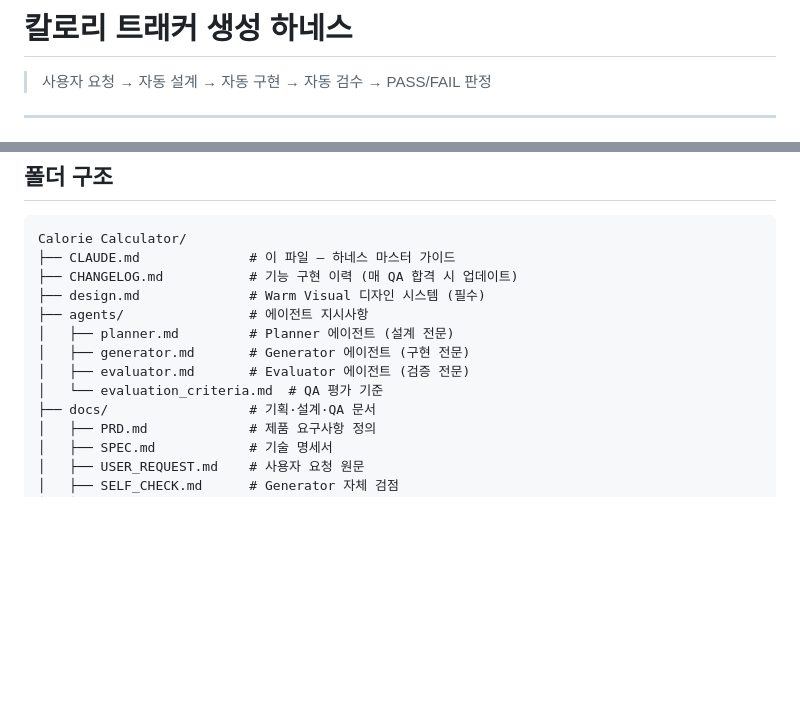
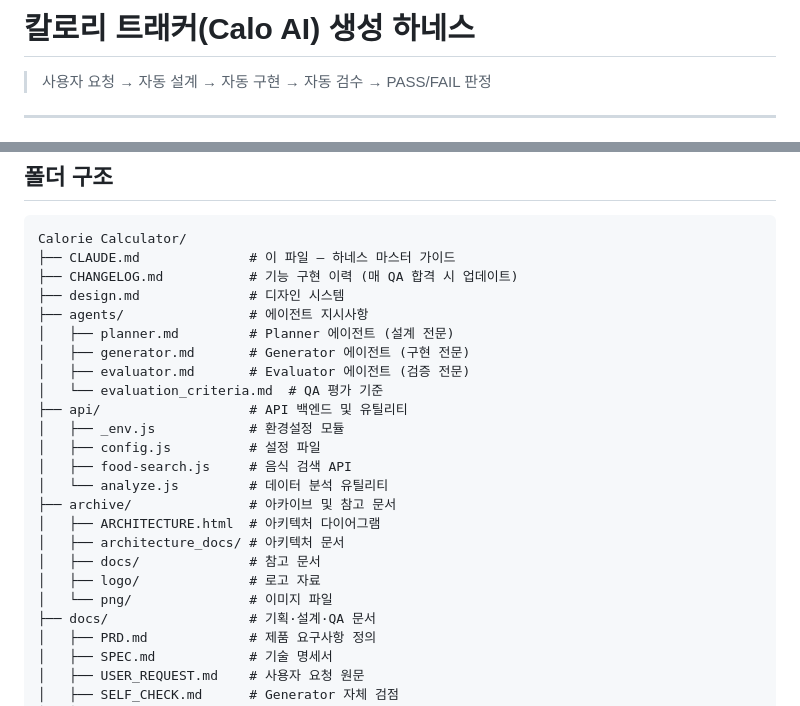
Before and after one commit to yong9098-design/calorie_AI, a Markdown page: CLAUDE.md, 2 parts joined by grey strips. GitHub-like rendering; blank space fills up the shorter version.

Commit message:
docs: CLAUDE.md 폴더 구조에 api, archive 폴더 추가

```diff
--- a/CLAUDE.md
+++ b/CLAUDE.md
@@ -1,4 +1,4 @@
-# 칼로리 트래커 생성 하네스
+# 칼로리 트래커(Calo AI) 생성 하네스
 
 > 사용자 요청 → 자동 설계 → 자동 구현 → 자동 검수 → PASS/FAIL 판정
 
@@ -46,12 +46,23 @@
 Calorie Calculator/
 ├── CLAUDE.md              # 이 파일 — 하네스 마스터 가이드
 ├── CHANGELOG.md           # 기능 구현 이력 (매 QA 합격 시 업데이트)
-├── design.md              # Warm Visual 디자인 시스템 (필수)
+├── design.md              # 디자인 시스템
 ├── agents/                # 에이전트 지시사항
 │   ├── planner.md         # Planner 에이전트 (설계 전문)
 │   ├── generator.md       # Generator 에이전트 (구현 전문)
 │   ├── evaluator.md       # Evaluator 에이전트 (검증 전문)
 │   └── evaluation_criteria.md  # QA 평가 기준
+├── api/                   # API 백엔드 및 유틸리티
+│   ├── _env.js            # 환경설정 모듈
+│   ├── config.js          # 설정 파일
+│   ├── food-search.js     # 음식 검색 API
+│   └── analyze.js         # 데이터 분석 유틸리티
+├── archive/               # 아카이브 및 참고 문서
+│   ├── ARCHITECTURE.html  # 아키텍처 다이어그램
+│   ├── architecture_docs/ # 아키텍처 문서
+│   ├── docs/              # 참고 문서
+│   ├── logo/              # 로고 자료
+│   └── png/               # 이미지 파일
 ├── docs/                  # 기획·설계·QA 문서
 │   ├── PRD.md             # 제품 요구사항 정의
 │   ├── SPEC.md            # 기술 명세서
```
